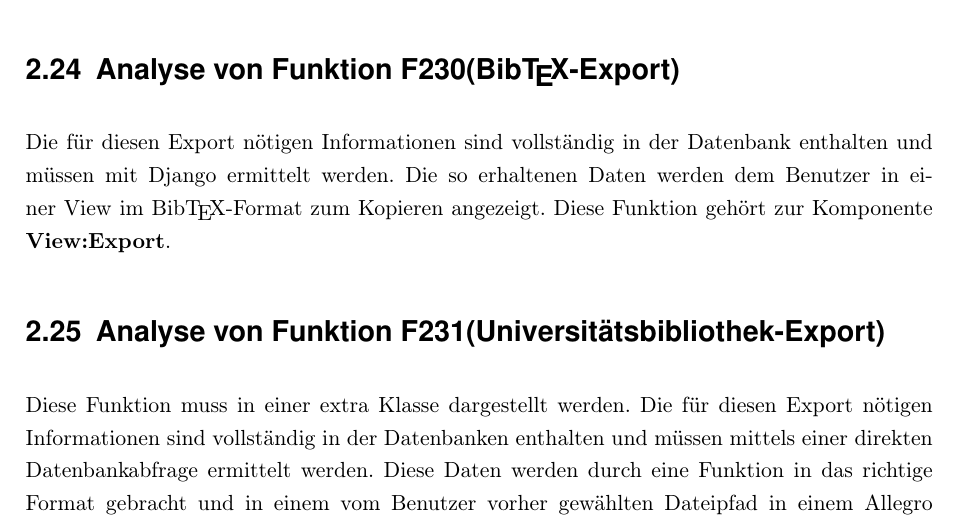
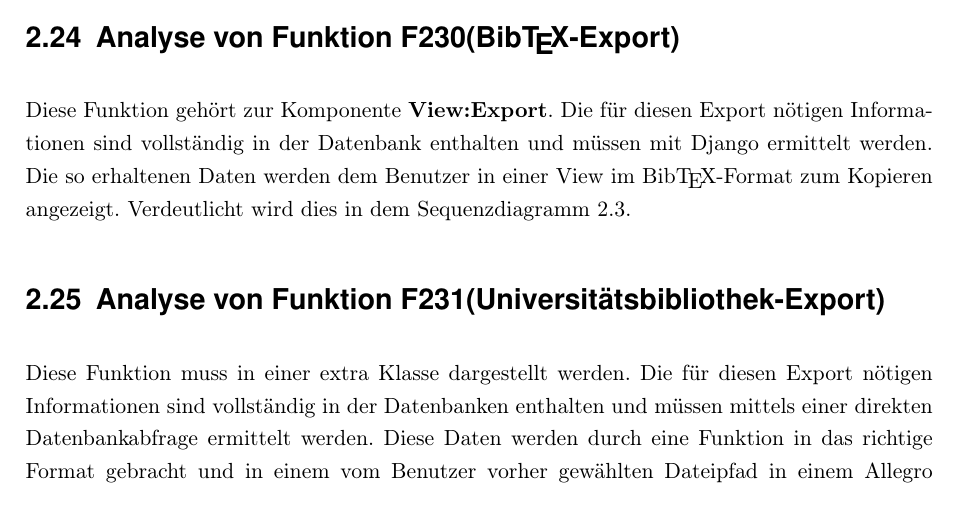
Before and after one commit to WiReSEP/WireLib2012, a LaTeX document (doc/Grobentwurf/TemplateGrobentwurf.tex, which reads doc/Grobentwurf/inhalt/F230-F302.tex): part of page 16 of 27, cut so that both start at the same text. Compiled offline with pdfLaTeX; an older LaTeX class or package is replaced by its successor.

Commit message:
Letzte Anpassungen Funktionen F230-302

```diff
--- a/doc/Grobentwurf/inhalt/F230-F302.tex
+++ b/doc/Grobentwurf/inhalt/F230-F302.tex
@@ -1,14 +1,14 @@
 \section{Analyse von Funktion F230(Bib\TeX -Export)}
-Die für diesen Export nötigen Informationen sind vollständig in der Datenbank enthalten und müssen mit Django ermittelt werden. Die so erhaltenen Daten werden dem Benutzer in einer View im \BibTeX -Format zum Kopieren angezeigt. Diese Funktion gehört zur Komponente \textbf{View:Export}.
+Diese Funktion gehört zur Komponente \textbf{View:Export}. Die für diesen Export nötigen Informationen sind vollständig in der Datenbank enthalten und müssen mit Django ermittelt werden. Die so erhaltenen Daten werden dem Benutzer in einer View im \BibTeX -Format zum Kopieren angezeigt. Verdeutlicht wird dies in dem Sequenzdiagramm \ref{fig:BibTeX-Export}.
 
 \begin{figure}[h]
 \includegraphics[width=0.8\linewidth]{bilder/Seq-BibTex.pdf}
 \caption[BibTeX-Export]{BibTeX-Export}
-\label{BibTeX-Export}
+\label{fig:BibTeX-Export}
 \end{figure}
 
 \section{Analyse von Funktion F231(Universitätsbibliothek-Export)}
-Diese Funktion muss in einer extra Klasse dargestellt werden. Die für diesen Export nötigen Informationen sind vollständig in der Datenbanken enthalten und müssen mittels einer direkten Datenbankabfrage ermittelt werden. Diese Daten werden durch eine Funktion in das richtige Format gebracht und in einem vom Benutzer vorher gewählten Dateipfad in einem Allegro kompatiblen Format gespeichert. Dieses Sequenzdiagramm ist strukturell genauso wie das für den BibTex-Export, nur das auf eine andere Weise ausgegeben wird. Deswegen wird dies hier weggelassen. Diese Komponente gehört zur \textbf{View:Export}.
+Diese Funktion muss in einer extra Klasse dargestellt werden. Die für diesen Export nötigen Informationen sind vollständig in der Datenbanken enthalten und müssen mittels einer direkten Datenbankabfrage ermittelt werden. Diese Daten werden durch eine Funktion in das richtige Format gebracht und in einem vom Benutzer vorher gewählten Dateipfad in einem \Gls{glos:Allegro} kompatiblen Format gespeichert. Dieses Sequenzdiagramm ist strukturell genauso wie das für den BibTex-Export, nur das auf eine andere Weise ausgegeben wird. Deswegen wird dies hier weggelassen. Diese Komponente gehört zur \textbf{View:Export}.
 
 \section{Analyse von Funktion F300(Benutzerverwaltung)}
 Alle Informationen zu den Benutzern werden in einer Datenbank gespeichert. Änderungen an bestehenden Benutzern und das Hinzufügen neuer Benutzer wird durch ein Webformular von einem Benutzer mit ausreichenden Rechte eingeleitet. Mithilfe von Django werden die Informationen aus dem Formular gelesen und alle Änderungen in der Datenbank eingetragen. Das Sequenzdiagramm ist trivial, da nur einfach Frage/Antwort-Vorgänge zwischen Server und Datenbank stattfinden. Diese Komponente gehört zur Kompoinente \textbf{View:Benutzerverwaltung}.
```
